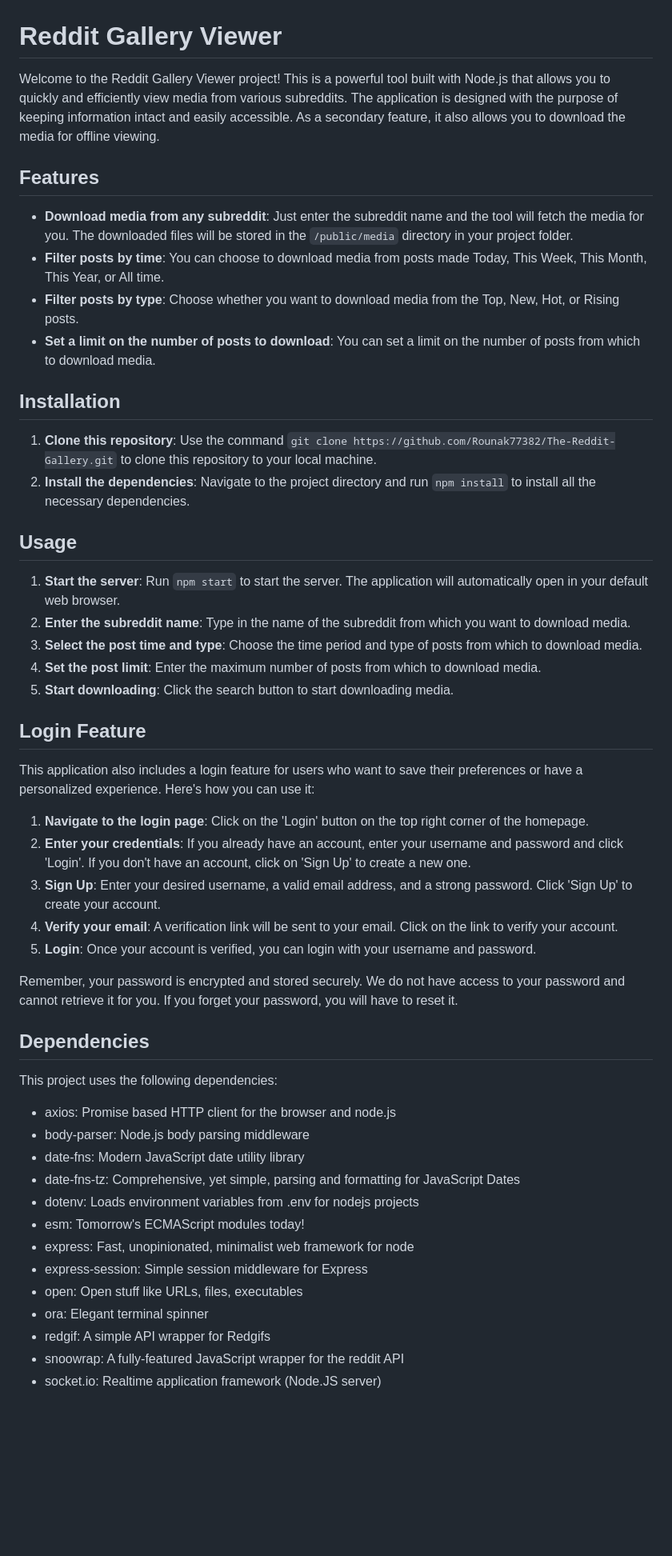
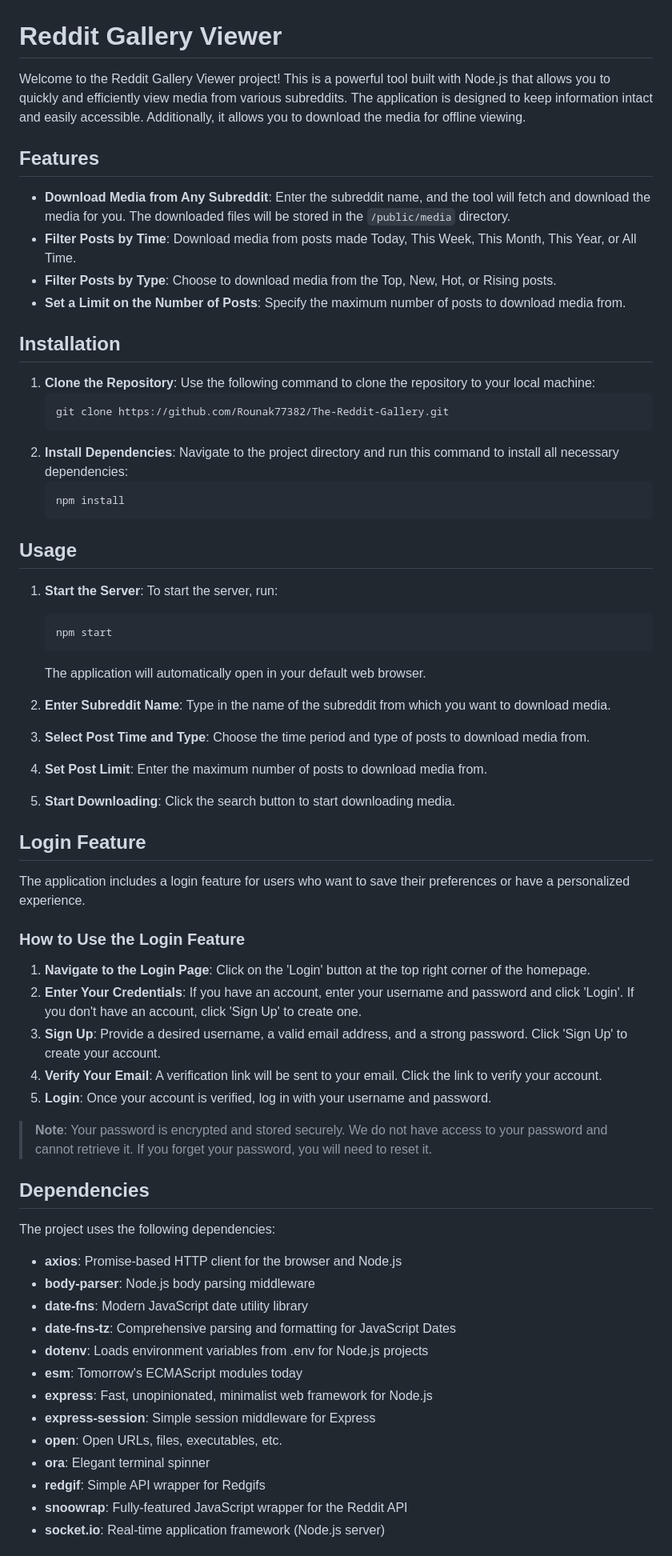
Before and after one commit to Rounak77382/The-Reddit-Gallery-Deprecated, a Markdown page: README.md, the part around the change printed below. Shown: that part at 80% size. Rendered like a GitHub page; blank space fills up the shorter version.

````diff
--- a/README.md
+++ b/README.md
@@ -1,53 +1,67 @@
 # Reddit Gallery Viewer
 
-Welcome to the Reddit Gallery Viewer project! This is a powerful tool built with Node.js that allows you to quickly and efficiently view media from various subreddits. The application is designed with the purpose of keeping information intact and easily accessible. As a secondary feature, it also allows you to download the media for offline viewing.
+Welcome to the Reddit Gallery Viewer project! This is a powerful tool built with Node.js that allows you to quickly and efficiently view media from various subreddits. The application is designed to keep information intact and easily accessible. Additionally, it allows you to download the media for offline viewing.
 
 ## Features
 
-- **Download media from any subreddit**: Just enter the subreddit name and the tool will fetch the media for you. The downloaded files will be stored in the `/public/media` directory in your project folder.
-- **Filter posts by time**: You can choose to download media from posts made Today, This Week, This Month, This Year, or All time.
-- **Filter posts by type**: Choose whether you want to download media from the Top, New, Hot, or Rising posts.
-- **Set a limit on the number of posts to download**: You can set a limit on the number of posts from which to download media.
+- **Download Media from Any Subreddit**: Enter the subreddit name, and the tool will fetch and download the media for you. The downloaded files will be stored in the `/public/media` directory.
+- **Filter Posts by Time**: Download media from posts made Today, This Week, This Month, This Year, or All Time.
+- **Filter Posts by Type**: Choose to download media from the Top, New, Hot, or Rising posts.
+- **Set a Limit on the Number of Posts**: Specify the maximum number of posts to download media from.
 
 ## Installation
 
-1. **Clone this repository**: Use the command `git clone https://github.com/Rounak77382/The-Reddit-Gallery.git` to clone this repository to your local machine.
-2. **Install the dependencies**: Navigate to the project directory and run `npm install` to install all the necessary dependencies.
+1. **Clone the Repository**: Use the following command to clone the repository to your local machine:
+    ```bash
+    git clone https://github.com/Rounak77382/The-Reddit-Gallery.git
+    ```
+2. **Install Dependencies**: Navigate to the project directory and run this command to install all necessary dependencies:
+    ```bash
+    npm install
+    ```
 
 ## Usage
 
-1. **Start the server**: Run `npm start` to start the server. The application will automatically open in your default web browser.
-2. **Enter the subreddit name**: Type in the name of the subreddit from which you want to download media.
-3. **Select the post time and type**: Choose the time period and type of posts from which to download media.
-4. **Set the post limit**: Enter the maximum number of posts from which to download media.
-5. **Start downloading**: Click the search button to start downloading media.
+1. **Start the Server**: To start the server, run:
+    ```bash
+    npm start
+    ```
+    The application will automatically open in your default web browser.
+
+2. **Enter Subreddit Name**: Type in the name of the subreddit from which you want to download media.
+3. **Select Post Time and Type**: Choose the time period and type of posts to download media from.
+4. **Set Post Limit**: Enter the maximum number of posts to download media from.
+5. **Start Downloading**: Click the search button to start downloading media.
 
 ## Login Feature
 
-This application also includes a login feature for users who want to save their preferences or have a personalized experience. Here's how you can use it:
+The application includes a login feature for users who want to save their preferences or have a personalized experience.
 
-1. **Navigate to the login page**: Click on the 'Login' button on the top right corner of the homepage.
-2. **Enter your credentials**: If you already have an account, enter your username and password and click 'Login'. If you don't have an account, click on 'Sign Up' to create a new one.
-3. **Sign Up**: Enter your desired username, a valid email address, and a strong password. Click 'Sign Up' to create your account.
-4. **Verify your email**: A verification link will be sent to your email. Click on the link to verify your account.
-5. **Login**: Once your account is verified, you can login with your username and password.
+### How to Use the Login Feature
 
-Remember, your password is encrypted and stored securely. We do not have access to your password and cannot retrieve it for you. If you forget your password, you will have to reset it.
+1. **Navigate to the Login Page**: Click on the 'Login' button at the top right corner of the homepage.
+2. **Enter Your Credentials**: If you have an account, enter your username and password and click 'Login'. If you don't have an account, click 'Sign Up' to create one.
+3. **Sign Up**: Provide a desired username, a valid email address, and a strong password. Click 'Sign Up' to create your account.
+4. **Verify Your Email**: A verification link will be sent to your email. Click the link to verify your account.
+5. **Login**: Once your account is verified, log in with your username and password.
+
+> **Note**: Your password is encrypted and stored securely. We do not have access to your password and cannot retrieve it. If you forget your password, you will need to reset it.
 
 ## Dependencies
 
-This project uses the following dependencies:
+The project uses the following dependencies:
 
-- axios: Promise based HTTP client for the browser and node.js
-- body-parser: Node.js body parsing middleware
-- date-fns: Modern JavaScript date utility library
-- date-fns-tz: Comprehensive, yet simple, parsing and formatting for JavaScript Dates
-- dotenv: Loads environment variables from .env for nodejs projects
-- esm: Tomorrow's ECMAScript modules today!
-- express: Fast, unopinionated, minimalist web framework for node
-- express-session: Simple session middleware for Express
-- open: Open stuff like URLs, files, executables
-- ora: Elegant terminal spinner
-- redgif: A simple API wrapper for Redgifs
-- snoowrap: A fully-featured JavaScript wrapper for the reddit API
-- socket.io: Realtime application framework (Node.JS server)
+- **axios**: Promise-based HTTP client for the browser and Node.js
+- **body-parser**: Node.js body parsing middleware
+- **date-fns**: Modern JavaScript date utility library
+- **date-fns-tz**: Comprehensive parsing and formatting for JavaScript Dates
+- **dotenv**: Loads environment variables from .env for Node.js projects
+- **esm**: Tomorrow's ECMAScript modules today
+- **express**: Fast, unopinionated, minimalist web framework for Node.js
+- **express-session**: Simple session middleware for Express
+- **open**: Open URLs, files, executables, etc.
+- **ora**: Elegant terminal spinner
+- **redgif**: Simple API wrapper for Redgifs
+- **snoowrap**: Fully-featured JavaScript wrapper for the Reddit API
+- **socket.io**: Real-time application framework (Node.js server)
+
````
Also changed, not shown: other parts of README.md (+3 -0 lines).
